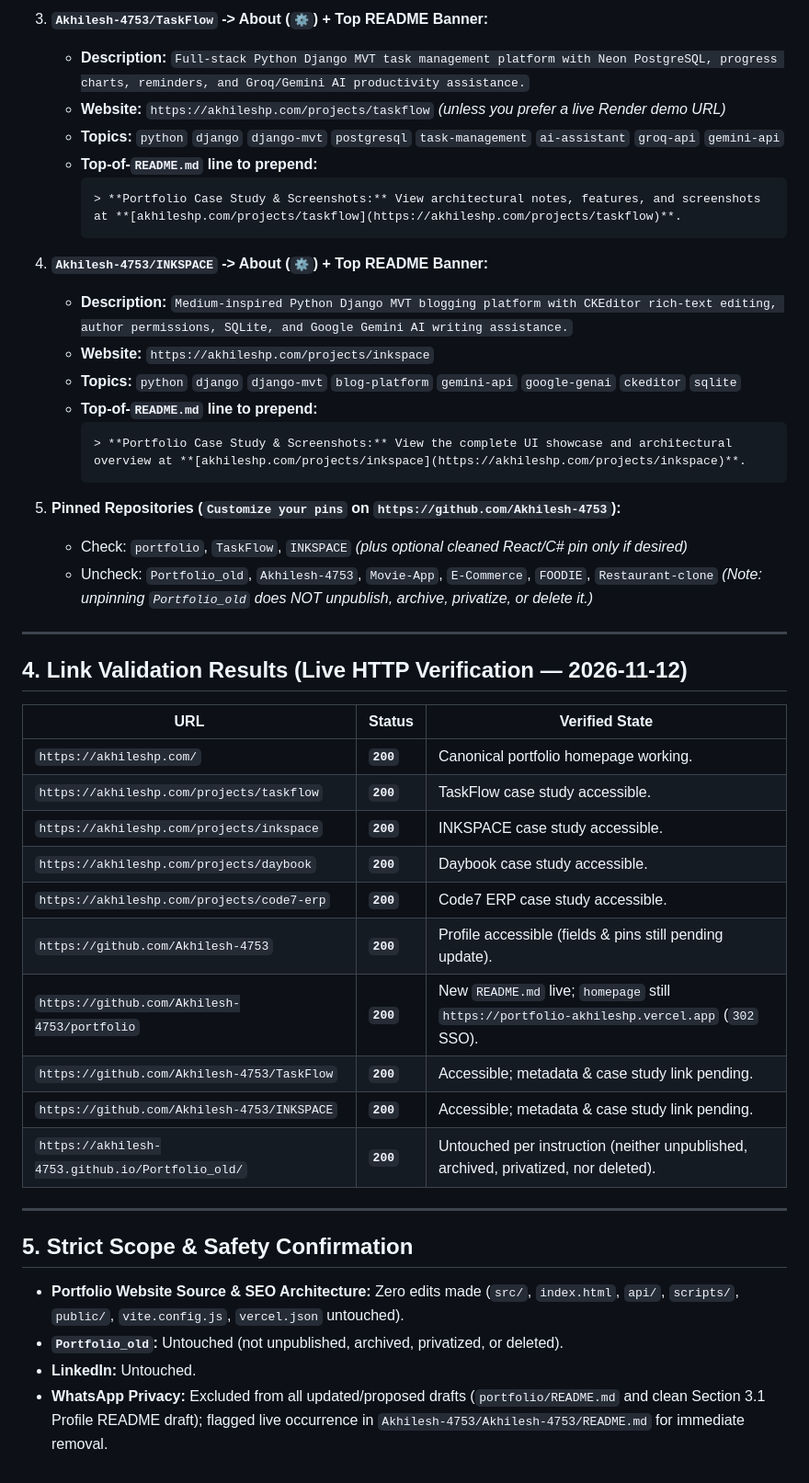
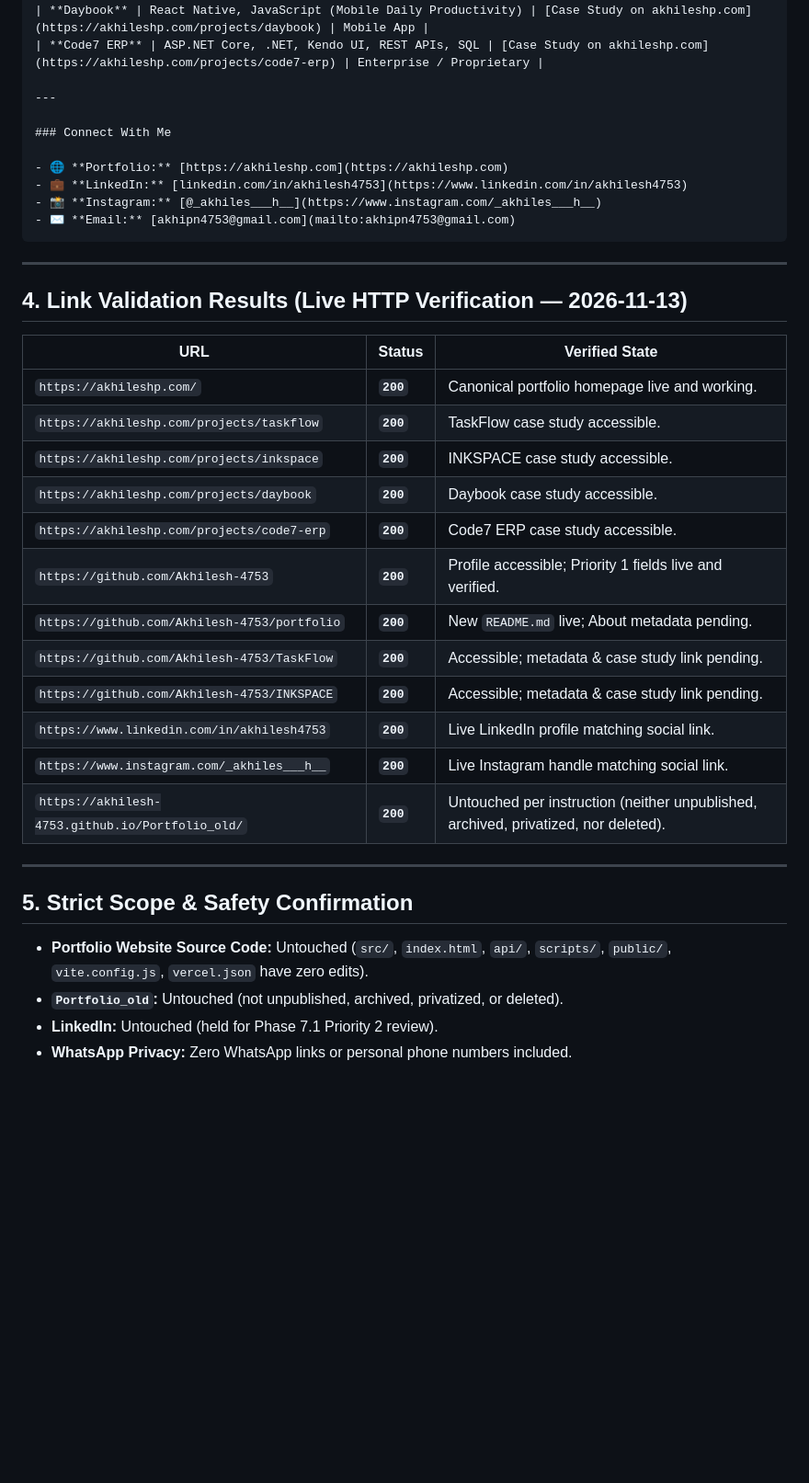
Before and after one commit to Akhilesh-4753/portfolio, a Markdown page: docs/seo/PHASE_7_1_IMPLEMENTATION_REPORT.md, the part around one of its changes. Shown at 92% size. Drawn GitHub-style; blank space fills up the shorter version.

````diff
--- a/docs/seo/PHASE_7_1_IMPLEMENTATION_REPORT.md
+++ b/docs/seo/PHASE_7_1_IMPLEMENTATION_REPORT.md
@@ -94,46 +86,40 @@ I'm **Akhilesh P.**, a Full-Stack Developer from **Malappuram, Kerala, India**,
-3. **`Akhilesh-4753/TaskFlow` -> About (`⚙️`) + Top README Banner:**
-   - **Description:** `Full-stack Python Django MVT task management platform with Neon PostgreSQL, progress charts, reminders, and Groq/Gemini AI productivity assistance.`
-   - **Website:** `https://akhileshp.com/projects/taskflow` *(unless you prefer a live Render demo URL)*
-   - **Topics:** `python` `django` `django-mvt` `postgresql` `task-management` `ai-assistant` `groq-api` `gemini-api`
-   - **Top-of-`README.md` line to prepend:**
-     ```markdown
-     > **Portfolio Case Study & Screenshots:** View architectural notes, features, and screenshots at **[akhileshp.com/projects/taskflow](https://akhileshp.com/projects/taskflow)**.
-     ```
-
-4. **`Akhilesh-4753/INKSPACE` -> About (`⚙️`) + Top README Banner:**
-   - **Description:** `Medium-inspired Python Django MVT blogging platform with CKEditor rich-text editing, author permissions, SQLite, and Google Gemini AI writing assistance.`
-   - **Website:** `https://akhileshp.com/projects/inkspace`
-   - **Topics:** `python` `django` `django-mvt` `blog-platform` `gemini-api` `google-genai` `ckeditor` `sqlite`
-   - **Top-of-`README.md` line to prepend:**
-     ```markdown
-     > **Portfolio Case Study & Screenshots:** View the complete UI showcase and architectural overview at **[akhileshp.com/projects/inkspace](https://akhileshp.com/projects/inkspace)**.
-     ```
-
-5. **Pinned Repositories (`Customize your pins` on `https://github.com/Akhilesh-4753`):**
-   - Check: `portfolio`, `TaskFlow`, `INKSPACE` *(plus optional cleaned React/C# pin only if desired)*
-   - Uncheck: `Portfolio_old`, `Akhilesh-4753`, `Movie-App`, `E-Commerce`, `FOODIE`, `Restaurant-clone` *(Note: unpinning `Portfolio_old` does NOT unpublish, archive, privatize, or delete it.)*
+| **Daybook** | React Native, JavaScript (Mobile Daily Productivity) | [Case Study on akhileshp.com](https://akhileshp.com/projects/daybook) | Mobile App |
+| **Code7 ERP** | ASP.NET Core, .NET, Kendo UI, REST APIs, SQL | [Case Study on akhileshp.com](https://akhileshp.com/projects/code7-erp) | Enterprise / Proprietary |
 
 ---
 
-## 4. Link Validation Results (Live HTTP Verification — 2026-11-12)
+### Connect With Me
+
+- 🌐 **Portfolio:** [https://akhileshp.com](https://akhileshp.com)
+- 💼 **LinkedIn:** [linkedin.com/in/akhilesh4753](https://www.linkedin.com/in/akhilesh4753)
+- 📸 **Instagram:** [@_akhiles___h__](https://www.instagram.com/_akhiles___h__)
+- ✉️ **Email:** [akhipn4753@gmail.com](mailto:akhipn4753@gmail.com)
+```
+
+---
+
+## 4. Link Validation Results (Live HTTP Verification — 2026-11-13)
 
 | URL | Status | Verified State |
 |---|---|---|
-| `https://akhileshp.com/` | **`200`** | Canonical portfolio homepage working. |
+| `https://akhileshp.com/` | **`200`** | Canonical portfolio homepage live and working. |
 | `https://akhileshp.com/projects/taskflow` | **`200`** | TaskFlow case study accessible. |
 | `https://akhileshp.com/projects/inkspace` | **`200`** | INKSPACE case study accessible. |
 | `https://akhileshp.com/projects/daybook` | **`200`** | Daybook case study accessible. |
 | `https://akhileshp.com/projects/code7-erp` | **`200`** | Code7 ERP case study accessible. |
-| `https://github.com/Akhilesh-4753` | **`200`** | Profile accessible (fields & pins still pending update). |
-| `https://github.com/Akhilesh-4753/portfolio` | **`200`** | New `README.md` live; `homepage` still `https://portfolio-akhileshp.vercel.app` (`302` SSO). |
+| `https://github.com/Akhilesh-4753` | **`200`** | Profile accessible; Priority 1 fields live and verified. |
+| `https://github.com/Akhilesh-4753/portfolio` | **`200`** | New `README.md` live; About metadata pending. |
 | `https://github.com/Akhilesh-4753/TaskFlow` | **`200`** | Accessible; metadata & case study link pending. |
 | `https://github.com/Akhilesh-4753/INKSPACE` | **`200`** | Accessible; metadata & case study link pending. |
+| `https://www.linkedin.com/in/akhilesh4753` | **`200`** | Live LinkedIn profile matching social link. |
+| `https://www.instagram.com/_akhiles___h__` | **`200`** | Live Instagram handle matching social link. |
 | `https://akhilesh-4753.github.io/Portfolio_old/` | **`200`** | Untouched per instruction (neither unpublished, archived, privatized, nor deleted). |
 
 ---
 
 ## 5. Strict Scope & Safety Confirmation
-- **Portfolio Website Source & SEO Architecture:** Zero edits made (`src/`, `index.html`, `api/`, `scripts/`, `public/`, `vite.config.js`, `vercel.json` untouched).
+
+- **Portfolio Website Source Code:** Untouched (`src/`, `index.html`, `api/`, `scripts/`, `public/`, `vite.config.js`, `vercel.json` have zero edits).
 - **`Portfolio_old`:** Untouched (not unpublished, archived, privatized, or deleted).
-- **LinkedIn:** Untouched.
-- **WhatsApp Privacy:** Excluded from all updated/proposed drafts (`portfolio/README.md` and clean Section 3.1 Profile README draft); flagged live occurrence in `Akhilesh-4753/Akhilesh-4753/README.md` for immediate removal.
+- **LinkedIn:** Untouched (held for Phase 7.1 Priority 2 review).
+- **WhatsApp Privacy:** Zero WhatsApp links or personal phone numbers included.
````
Also changed, not shown: other parts of docs/seo/PHASE_7_1_IMPLEMENTATION_REPORT.md (+40 -48 lines).
